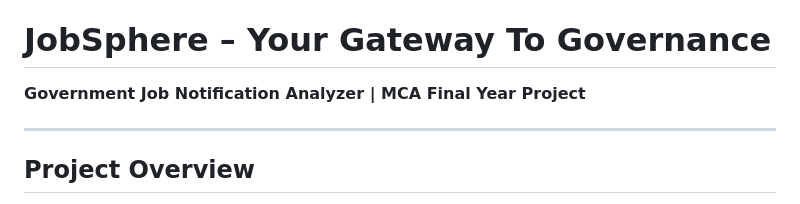
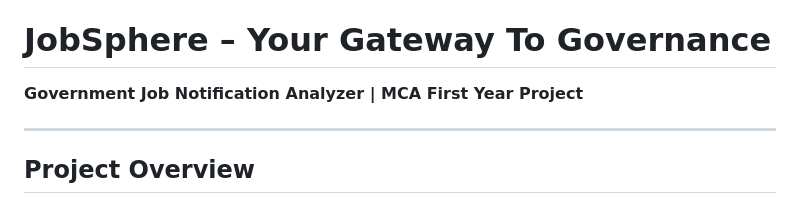
Before and after one commit to SurajNaik15/JobSphere, a Markdown page: README.md, the part around the change. Drawn GitHub-style.

```diff
--- a/README.md
+++ b/README.md
@@ -1,7 +1,7 @@
 <<<<<<< HEAD
 # JobSphere – Your Gateway To Governance
 
-**Government Job Notification Analyzer | MCA Final Year Project**
+**Government Job Notification Analyzer | MCA First Year Project**
 
 ---
 
```
